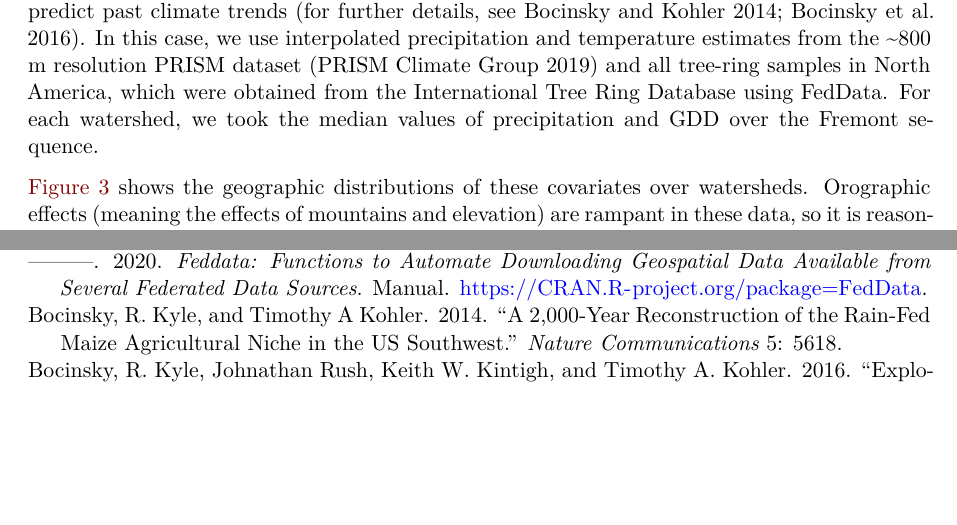
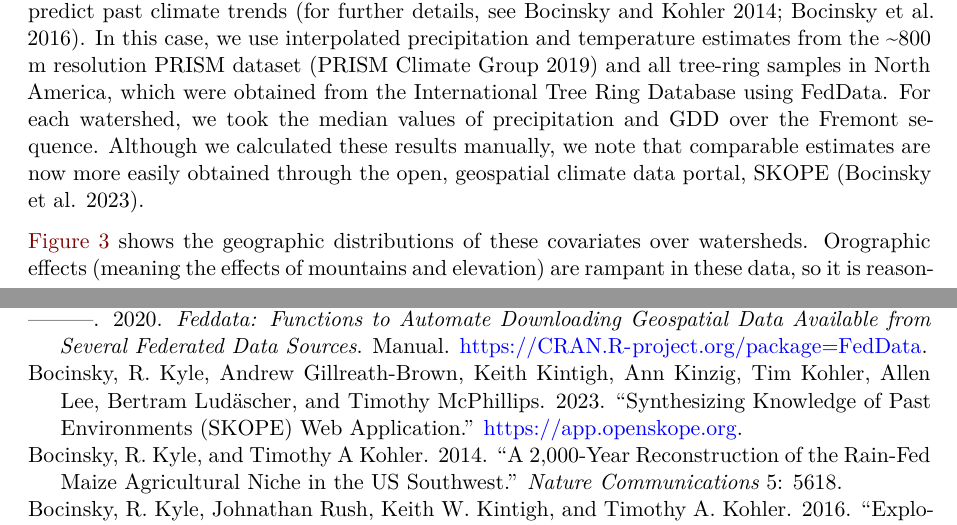
Before and after one commit to kbvernon/western_fremont, a Quarto document (manuscript/manuscript.qmd): two parts of pages 8 and 18 of 23, joined at a grey line, cut so that both start at the same text, the shorter picture padded with empty space. Rendered offline with R 4.5, knitr and Pandoc in place of Quarto, then LaTeX, with nearby package versions; drawn as R Markdown's standard PDF in place of the format the file asks for; some code elsewhere in the file could not run offline.

Commit message:
add reference to SKOPE

```diff
--- a/manuscript/bibliography.bib
+++ b/manuscript/bibliography.bib
@@ -1169,3 +1169,11 @@
   abstract = {Here, I present five chapters outlining the finding from three research projects examining prehistoric land use patterns of early agriculturalists in the southwest, USA. The projects focus on two locations: The Grand Staircase-Escalante National Monument in south-central Utah and the West Tavaputs Plateau in east-central Utah. I begin by addressing the use of predictive models in archaeology and their shortcomings. I address these shortcomings and work towards advancing the use of archaeological predictive models in archaeology for both scientific research and cultural resource management. Next, I turn my attention to the West Tavaputs Plateau. Building on my understanding of habitat suitability for maize farmers in the region and using models derived from behavioral ecology, I test hypotheses about the occupation and abandonment of the West Tavaputs Plateau and how maize agriculturalists confronted changes in agricultural productivity with dynamic storage strategies.},
   keywords = {Archaeology,Cultural anthropology,Physical anthropology}
 }
+
+@misc{bocinsky_etal2023,
+  title = {Synthesizing {{Knowledge}} of {{Past Environments}} ({{SKOPE}}) Web Application},
+  author = {Bocinsky, R. Kyle and {Gillreath-Brown}, Andrew and Kintigh, Keith and Kinzig, Ann and Kohler, Tim and Lee, Allen and Ludäscher, Bertram and McPhillips, Timothy},
+  year = {2023},
+  month = oct,
+  url = {https://app.openskope.org}
+}
--- a/manuscript/manuscript.qmd
+++ b/manuscript/manuscript.qmd
@@ -430,7 +430,9 @@ temperature estimates from the \~800 m resolution PRISM dataset
 [@prismclimategroup2019] and all tree-ring samples in North America, which were
 obtained from the International Tree Ring Database using FedData. For each
 watershed, we took the median values of precipitation and GDD over the Fremont
-sequence.
+sequence. Although we calculated these results manually, we note that comparable
+estimates are now more easily obtained through the open, geospatial climate data
+portal, SKOPE [@bocinsky_etal2023].
 
 @fig-covariates shows the geographic distributions of these covariates over
 watersheds. Orographic effects (meaning the effects of mountains and elevation)
```
